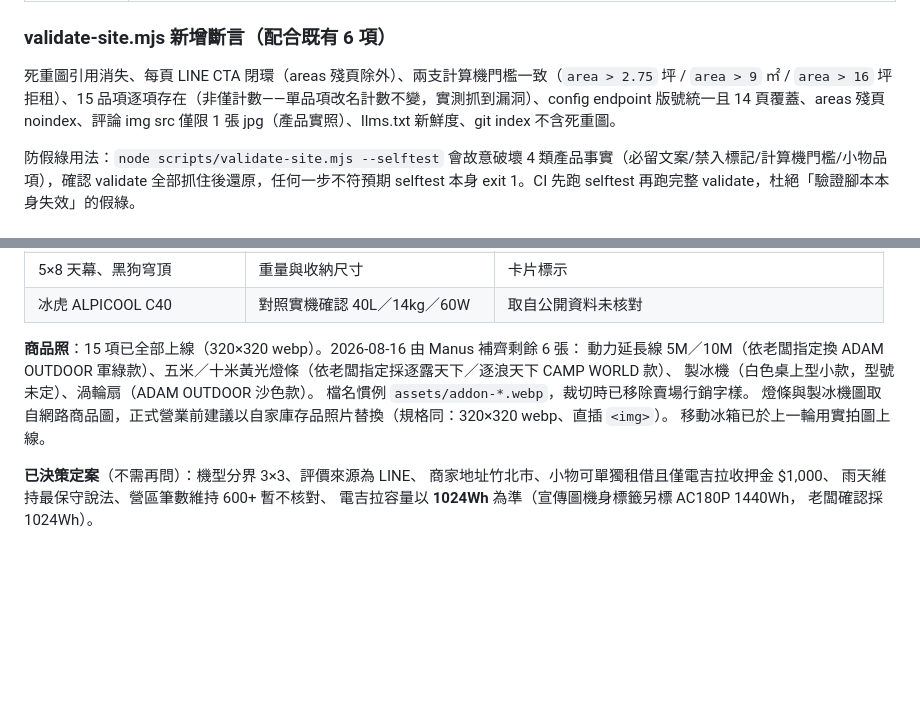
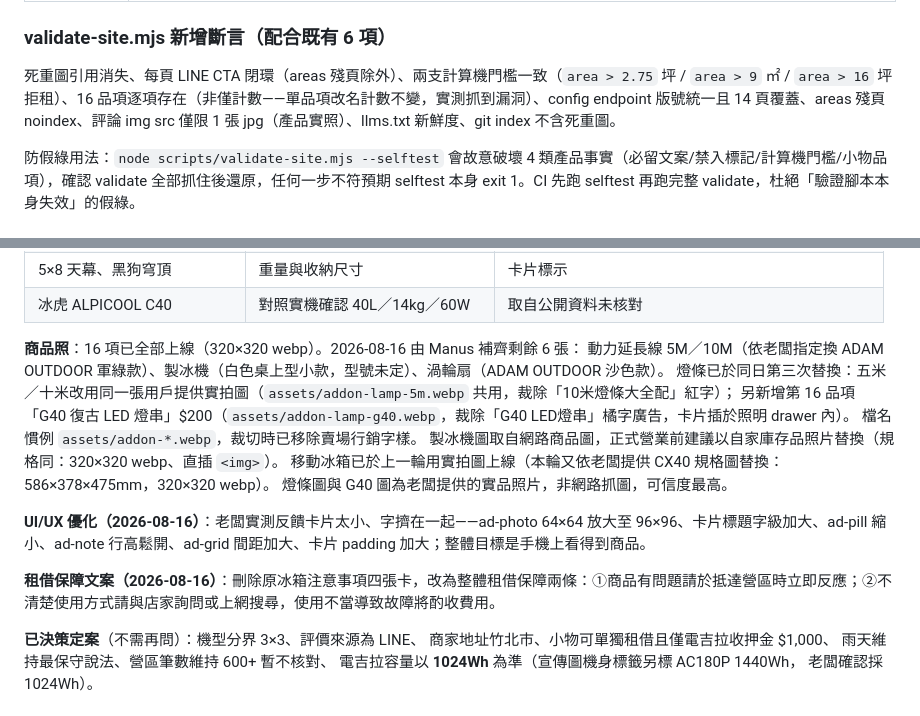
Before and after one commit to Campcool/campcool, a Markdown page: AI-README.md, 2 parts joined by grey strips. Rendered like a GitHub page; blank space fills up the shorter version.

Commit message:
AI-README 同步：16 品項、燈條共用圖、G40 新增、UI/UX 優化與租借保障文案

```diff
--- a/AI-README.md
+++ b/AI-README.md
@@ -184,7 +184,7 @@ flowchart LR
 
 ### validate-site.mjs 新增斷言（配合既有 6 項）
 
-死重圖引用消失、每頁 LINE CTA 閉環（areas 殘頁除外）、兩支計算機門檻一致（`area > 2.75` 坪 / `area > 9` ㎡ / `area > 16` 坪拒租）、15 品項逐項存在（非僅計數——單品項改名計數不變，實測抓到漏洞）、config endpoint 版號統一且 14 頁覆蓋、areas 殘頁 noindex、評論 img src 僅限 1 張 jpg（產品實照）、llms.txt 新鮮度、git index 不含死重圖。
+死重圖引用消失、每頁 LINE CTA 閉環（areas 殘頁除外）、兩支計算機門檻一致（`area > 2.75` 坪 / `area > 9` ㎡ / `area > 16` 坪拒租）、16 品項逐項存在（非僅計數——單品項改名計數不變，實測抓到漏洞）、config endpoint 版號統一且 14 頁覆蓋、areas 殘頁 noindex、評論 img src 僅限 1 張 jpg（產品實照）、llms.txt 新鮮度、git index 不含死重圖。
 
 防假綠用法：`node scripts/validate-site.mjs --selftest` 會故意破壞 4 類產品事實（必留文案/禁入標記/計算機門檻/小物品項），確認 validate 全部抓住後還原，任何一步不符預期 selftest 本身 exit 1。CI 先跑 selftest 再跑完整 validate，杜絕「驗證腳本本身失效」的假綠。
 
@@ -203,12 +203,18 @@ flowchart LR
 | 5×8 天幕、黑狗穹頂 | 重量與收納尺寸 | 卡片標示 |
 | 冰虎 ALPICOOL C40 | 對照實機確認 40L／14kg／60W | 取自公開資料未核對 |
 
-**商品照**：15 項已全部上線（320×320 webp）。2026-08-16 由 Manus 補齊剩餘 6 張：
-動力延長線 5M／10M（依老闆指定換 ADAM OUTDOOR 軍綠款）、五米／十米黃光燈條（依老闆指定採逐露天下／逐浪天下 CAMP WORLD 款）、
-製冰機（白色桌上型小款，型號未定）、渦輪扇（ADAM OUTDOOR 沙色款）。
+**商品照**：16 項已全部上線（320×320 webp）。2026-08-16 由 Manus 補齊剩餘 6 張：
+動力延長線 5M／10M（依老闆指定換 ADAM OUTDOOR 軍綠款）、製冰機（白色桌上型小款，型號未定）、渦輪扇（ADAM OUTDOOR 沙色款）。
+燈條已於同日第三次替換：五米／十米改用同一張用戶提供實拍圖（`assets/addon-lamp-5m.webp` 共用，裁除「10米燈條大全配」紅字）；
+另新增第 16 品項「G40 復古 LED 燈串」$200（`assets/addon-lamp-g40.webp`，裁除「G40 LED燈串」橘字廣告，卡片插於照明 drawer 內）。
 檔名慣例 `assets/addon-*.webp`，裁切時已移除賣場行銷字樣。
-燈條與製冰機圖取自網路商品圖，正式營業前建議以自家庫存品照片替換（規格同：320×320 webp、直插 `<img>`）。
-移動冰箱已於上一輪用實拍圖上線。
+製冰機圖取自網路商品圖，正式營業前建議以自家庫存品照片替換（規格同：320×320 webp、直插 `<img>`）。
+移動冰箱已於上一輪用實拍圖上線（本輪又依老闆提供 CX40 規格圖替換：586×378×475mm，320×320 webp）。
+燈條圖與 G40 圖為老闆提供的實品照片，非網路抓圖，可信度最高。
+
+**UI/UX 優化（2026-08-16）**：老闆實測反饋卡片太小、字擠在一起——ad-photo 64×64 放大至 96×96、卡片標題字級加大、ad-pill 縮小、ad-note 行高鬆開、ad-grid 間距加大、卡片 padding 加大；整體目標是手機上看得到商品。
+
+**租借保障文案（2026-08-16）**：刪除原冰箱注意事項四張卡，改為整體租借保障兩條：①商品有問題請於抵達營區時立即反應；②不清楚使用方式請與店家詢問或上網搜尋，使用不當導致故障將酌收費用。
 
 **已決策定案**（不需再問）：機型分界 3×3、評價來源為 LINE、
 商家地址竹北市、小物可單獨租借且僅電吉拉收押金 $1,000、
```
